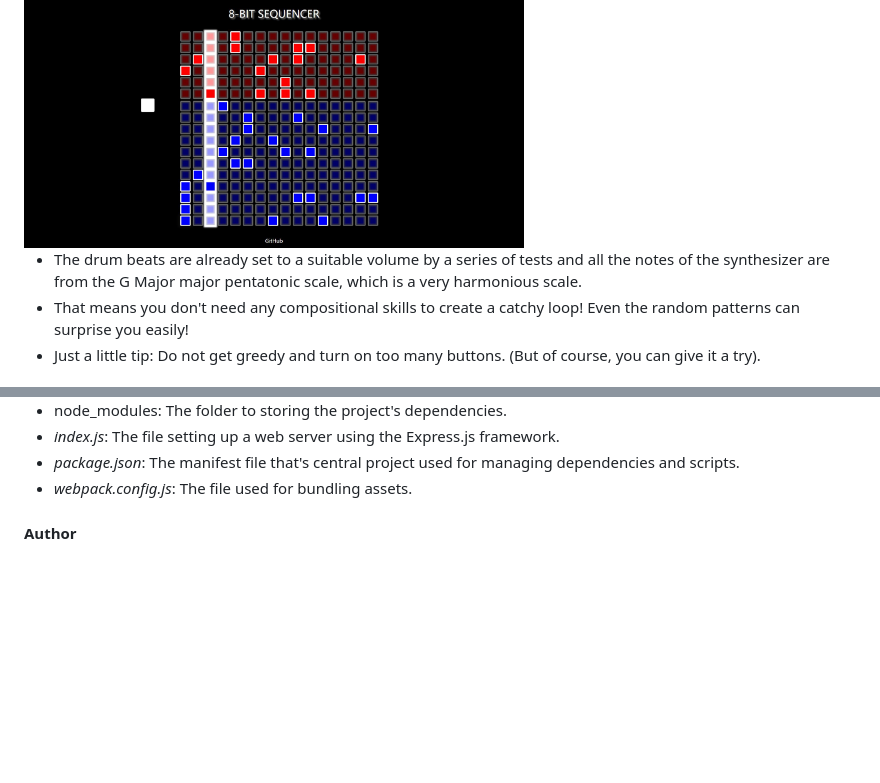
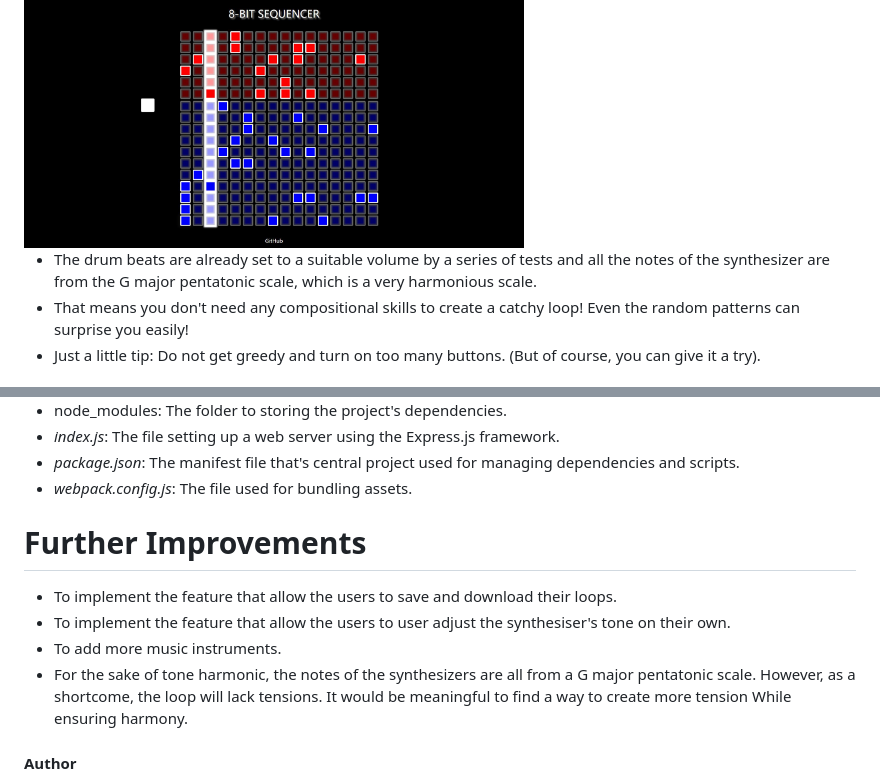
Before and after one commit to 10878749/8bit_sequencer, a Markdown page: README.md, 2 parts joined by grey strips. Drawn GitHub-style; blank space fills up the shorter version.

Commit message:
Initial commit

```diff
--- a/README.md
+++ b/README.md
@@ -78,7 +78,7 @@ yarn.cmd run start
 <img width="500px" src="./readme_imgs/playing.JPG">
 <div>
 
-+ The drum beats are already set to a suitable volume by a series of tests and all the notes of the synthesizer are from the G Major major pentatonic scale, which is a very harmonious scale.
++ The drum beats are already set to a suitable volume by a series of tests and all the notes of the synthesizer are from the G major pentatonic scale, which is a very harmonious scale.
 + That means you don't need any compositional skills to create a catchy loop! Even the random patterns can surprise you easily!
 + Just a little tip: Do not get greedy and turn on too many buttons. (But of course, you can give it a try).
 
@@ -112,6 +112,13 @@ yarn.cmd run start
 + *package.json*:  The manifest file that's central project used for managing dependencies and scripts.
 + *webpack.config.js*: The file used for bundling assets.
 
+# Further Improvements
++ To implement the feature that allow the users to save and download their loops.
++ To implement the feature that allow the users to user adjust the synthesiser's tone on their own.
++ To add more music instruments.
++ For the sake of tone harmonic, the notes of the synthesizers are all from a G major pentatonic scale. However, as a shortcome, the loop will lack tensions.
+It would be meaningful to find a way to create more tension While ensuring harmony.
+
 
 #### Author
 + Wenjia Luo 10878749 PoliMi
```
